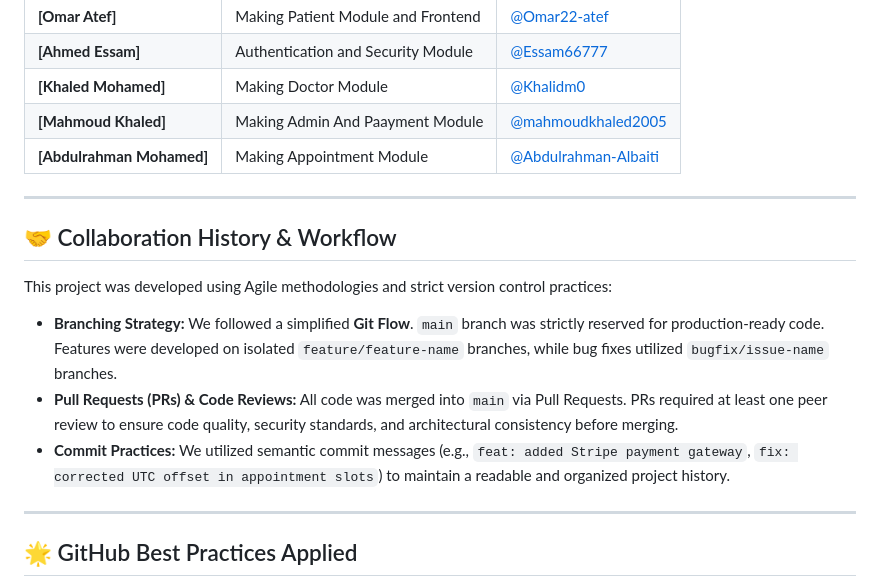
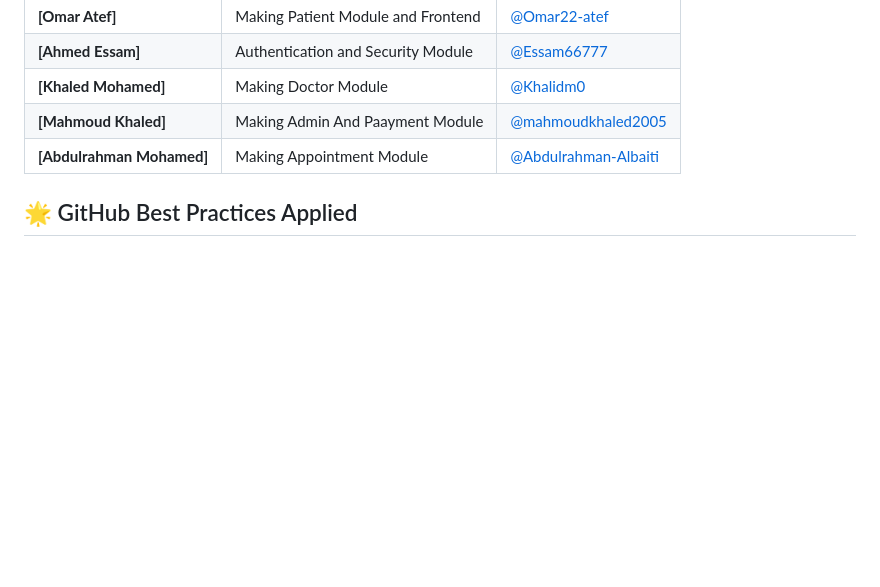
Before and after one commit to Omar22-atef/Hospital_Managment_System, a Markdown page: README.md, the part around the change. Drawn GitHub-style; blank space fills up the shorter version.

Commit message:
Update README.md
Removed collaboration history and workflow details from README.

```diff
--- a/README.md
+++ b/README.md
@@ -117,16 +117,6 @@ Follow these steps to get the project running on your local machine.
 | **[Mahmoud Khaled]** | Making Admin And Paayment Module | [@mahmoudkhaled2005](https://github.com/mahmoudkhaled2005) |
 | **[Abdulrahman Mohamed]** | Making Appointment Module | [@Abdulrahman-Albaiti](https://github.com/Abdulrahman-Albaiti) |
 
----
-
-## 🤝 Collaboration History & Workflow
-
-This project was developed using Agile methodologies and strict version control practices:
-- **Branching Strategy:** We followed a simplified **Git Flow**. `main` branch was strictly reserved for production-ready code. Features were developed on isolated `feature/feature-name` branches, while bug fixes utilized `bugfix/issue-name` branches.
-- **Pull Requests (PRs) & Code Reviews:** All code was merged into `main` via Pull Requests. PRs required at least one peer review to ensure code quality, security standards, and architectural consistency before merging.
-- **Commit Practices:** We utilized semantic commit messages (e.g., `feat: added Stripe payment gateway`, `fix: corrected UTC offset in appointment slots`) to maintain a readable and organized project history.
-
----
 
 ## 🌟 GitHub Best Practices Applied
 
```
